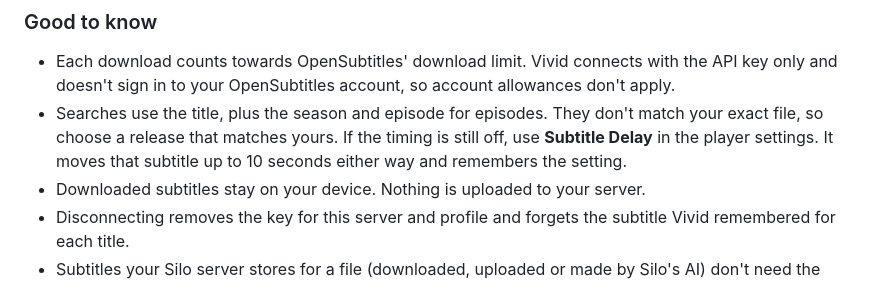
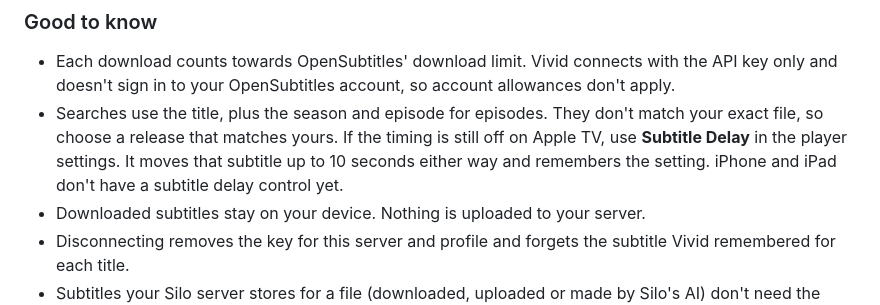
Before and after one commit to blurbery/vivid, a Markdown page: docs/plugins.md, the part around the change. Drawn GitHub-style.

Commit message:
docs: say subtitle delay is only on Apple TV [skip release]

```diff
--- a/docs/plugins.md
+++ b/docs/plugins.md
@@ -271,7 +271,7 @@ This works with Silo, Emby and Jellyfin on iPhone, iPad and Apple TV.
 ### Good to know
 
 - Each download counts towards OpenSubtitles' download limit. Vivid connects with the API key only and doesn't sign in to your OpenSubtitles account, so account allowances don't apply.
-- Searches use the title, plus the season and episode for episodes. They don't match your exact file, so choose a release that matches yours. If the timing is still off, use **Subtitle Delay** in the player settings. It moves that subtitle up to 10 seconds either way and remembers the setting.
+- Searches use the title, plus the season and episode for episodes. They don't match your exact file, so choose a release that matches yours. If the timing is still off on Apple TV, use **Subtitle Delay** in the player settings. It moves that subtitle up to 10 seconds either way and remembers the setting. iPhone and iPad don't have a subtitle delay control yet.
 - Downloaded subtitles stay on your device. Nothing is uploaded to your server.
 - Disconnecting removes the key for this server and profile and forgets the subtitle Vivid remembered for each title.
 - Subtitles your Silo server stores for a file (downloaded, uploaded or made by Silo's AI) don't need the plugin. They're listed in the Subtitles menus with the file's own tracks.
```
